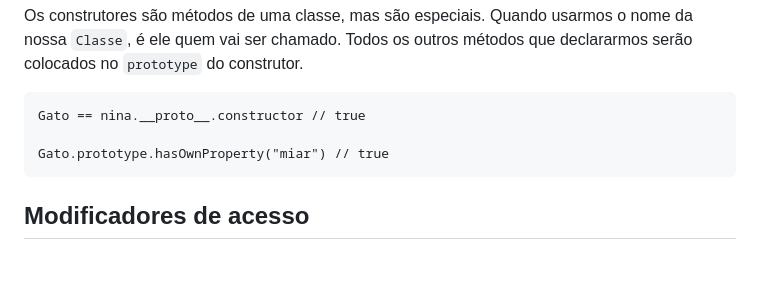
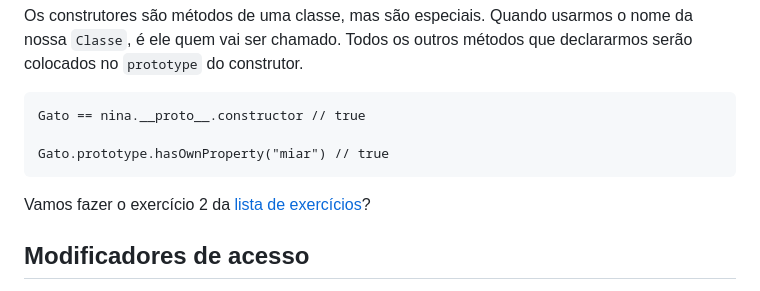
Before and after one commit to reprograma/on25-ijs-prototype-JS-II, a Markdown page: 04. Prototypes II/4.2 - Classes.md, the part around one of its changes. GitHub-like rendering; blank space fills up the shorter version.

````diff
--- a/04. Prototypes II/4.2 - Classes.md
+++ b/04. Prototypes II/4.2 - Classes.md
@@ -100,6 +100,8 @@ Gato == nina.__proto__.constructor // true
 Gato.prototype.hasOwnProperty("miar") // true
 ```
 
+Vamos fazer o exercício 2 da [lista de exercícios](../Atividades/Em%20aula/Exercicios.md)?
+
 ## Modificadores de acesso
 Modificadores de acesso são uma feature muito nova no JavaScript (lançada no ES2022), mas que já está disponível para cerca de 93% dos usuários totais, segundo o `Can I Use`. Eles serão muito úteis para o conceito de `Encapsulamento` que vocês verão nas aulas de POO. Uma propriedade ou método pode ser:
 
````
Also changed, not shown: other parts of 04. Prototypes II/4.2 - Classes.md (+1 -1 lines), 04. Prototypes II/4.1 - Herança com protótipos.md (+2 -0 lines), Atividades/Em aula/Exercicios.md (+15 -0 lines).
